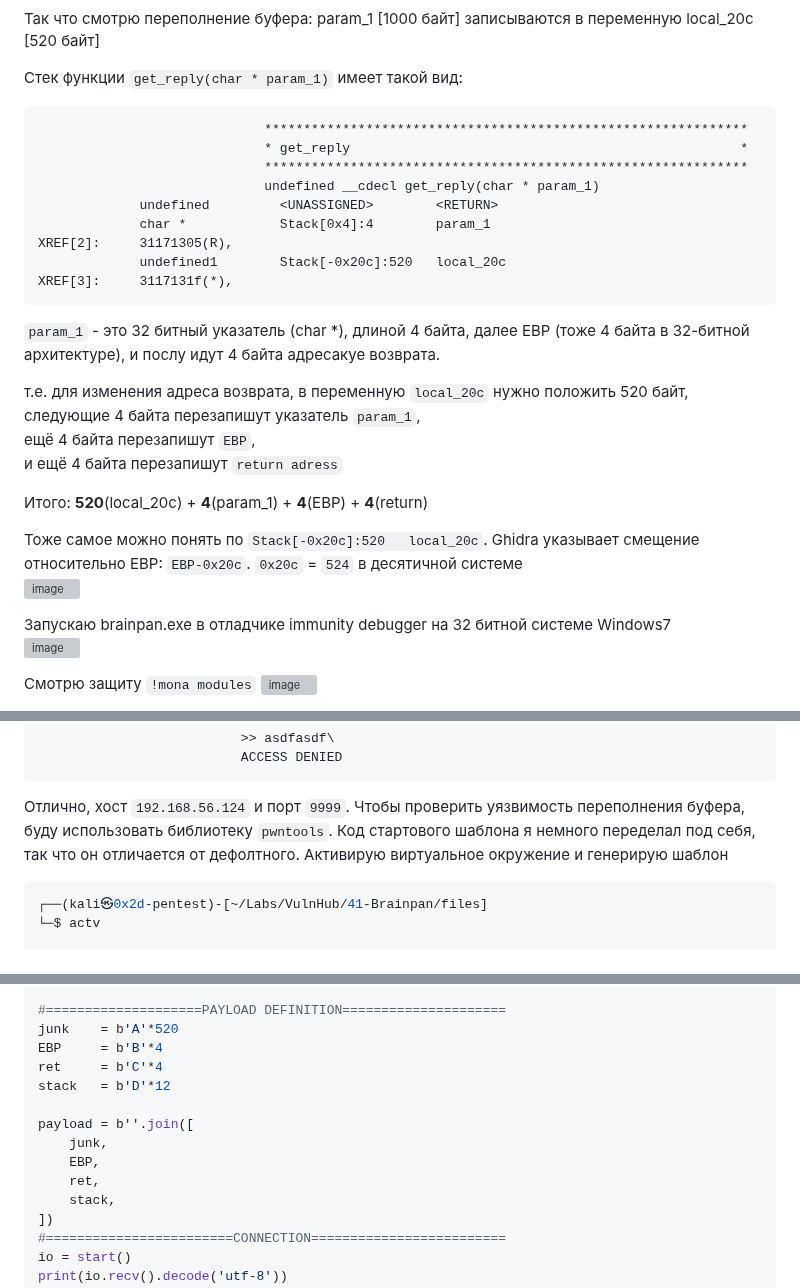
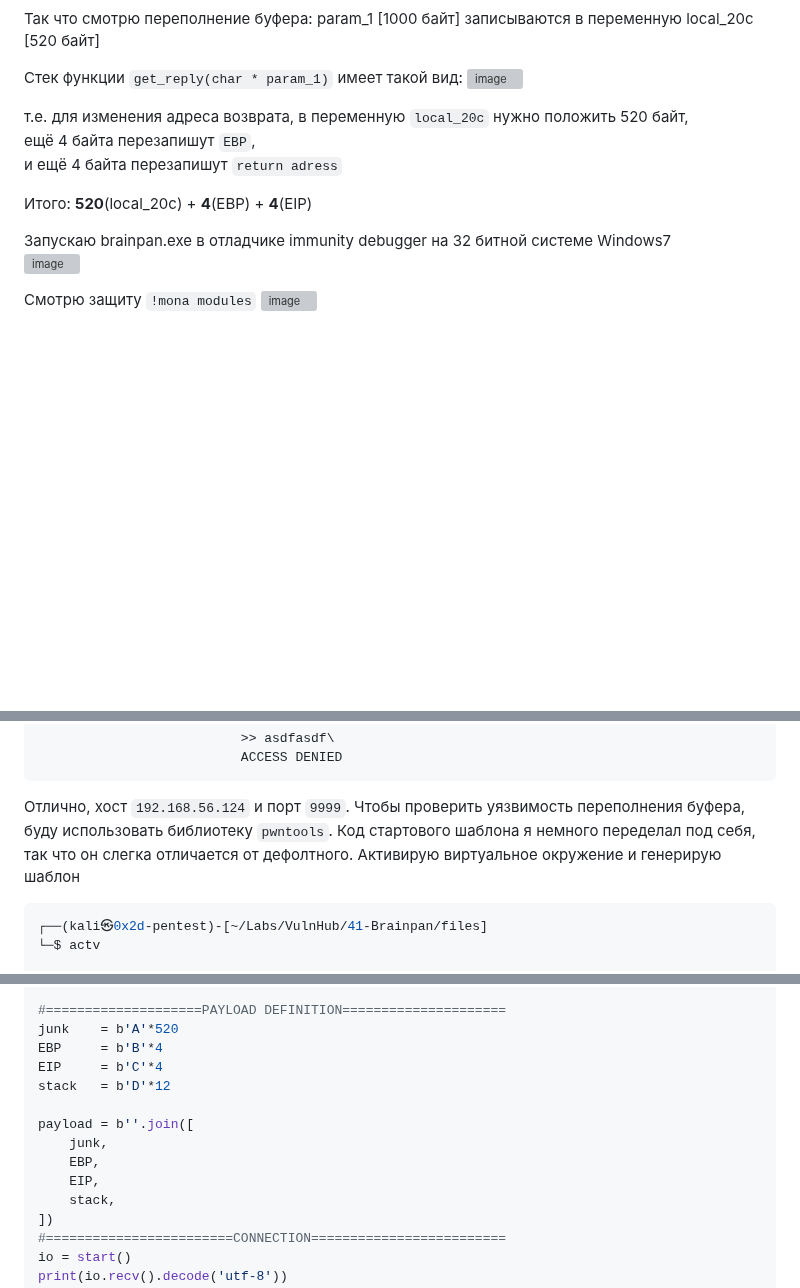
Before and after one commit to 0x2d-pentest/VulnHub, a Markdown page: 41-Brainpan/writeup.md, 3 parts joined by grey strips. GitHub-like rendering; blank space fills up the shorter version; grey boxes are pictures that could not be loaded.

````diff
--- a/41-Brainpan/writeup.md
+++ b/41-Brainpan/writeup.md
@@ -56,28 +56,13 @@ brainpan.exe: PE32 executable (console) Intel 80386 (stripped to external PDB),
 Так что смотрю переполнение буфера: param_1 [1000 байт] записываются в переменную local_20c [520 байт]
 
 Стек функции `get_reply(char * param_1)` имеет такой вид:
-```
-                             **************************************************************
-                             * get_reply                                                  *
-                             **************************************************************
-                             undefined __cdecl get_reply(char * param_1)
-             undefined         <UNASSIGNED>        <RETURN>
-             char *            Stack[0x4]:4        param_1                                 XREF[2]:     31171305(R),
-             undefined1        Stack[-0x20c]:520   local_20c                               XREF[3]:     3117131f(*),
-```
-`param_1` - это 32 битный указатель (char *), длиной 4 байта, далее EBP (тоже 4 байта в 32-битной архитектуре), и послу идут 4 байта адресакуе возврата.
+<img width="845" height="354" alt="image" src="https://github.com/user-attachments/assets/bd5642c0-e4f8-4ef3-ae14-83657452443f" />
 
 т.е. для изменения адреса возврата, в переменную `local_20c` нужно положить 520 байт,
-следующие 4 байта перезапишут указатель `param_1`,
 ещё 4 байта перезапишут `EBP`,
 и ещё 4 байта перезапишут `return adress`
 
-Итого: **520**(local_20c) + **4**(param_1) + **4**(EBP) + **4**(return)
-
-Тоже самое можно понять по `Stack[-0x20c]:520   local_20c`.
-Ghidra указывает смещение относительно EBP: `EBP-0x20c`.
-`0x20c` = `524` в десятичной системе
-<img width="646" height="268" alt="image" src="https://github.com/user-attachments/assets/ff1ab201-d2aa-41d1-8145-532468db6179" />
+Итого: **520**(local_20c) + **4**(EBP) + **4**(EIP)
 
 Запускаю brainpan.exe в отладчике immunity debugger на 32 битной системе Windows7
 <img width="1917" height="1014" alt="image" src="https://github.com/user-attachments/assets/b0544e88-1308-4de8-a9b3-4437ce3bfa34" />
@@ -151,7 +136,7 @@ _|_|_|    _|          _|_|_|  _|  _|    _|  _|_|_|      _|_|_|  _|    _|
 
 Отлично, хост `192.168.56.124` и порт `9999`.
 Чтобы проверить уязвимость переполнения буфера, буду использовать библиотеку `pwntools`.
-Код стартового шаблона я немного переделал под себя, так что он отличается от дефолтного.
+Код стартового шаблона я немного переделал под себя, так что он слегка отличается от дефолтного.
 Активирую виртуальное окружение и генерирую шаблон
 ```bash
 ┌──(kali㉿0x2d-pentest)-[~/Labs/VulnHub/41-Brainpan/files]
@@ -198,13 +183,13 @@ def start(argv=[], *a, **kw):
 #====================PAYLOAD DEFINITION=====================
 junk    = b'A'*520
 EBP     = b'B'*4
-ret     = b'C'*4
+EIP     = b'C'*4
 stack   = b'D'*12
 
 payload = b''.join([
     junk,
     EBP,
-    ret,
+    EIP,
     stack,
 ])
 #========================CONNECTION=========================
````
Also changed, not shown: other parts of 41-Brainpan/writeup.md (+1 -1 lines).
